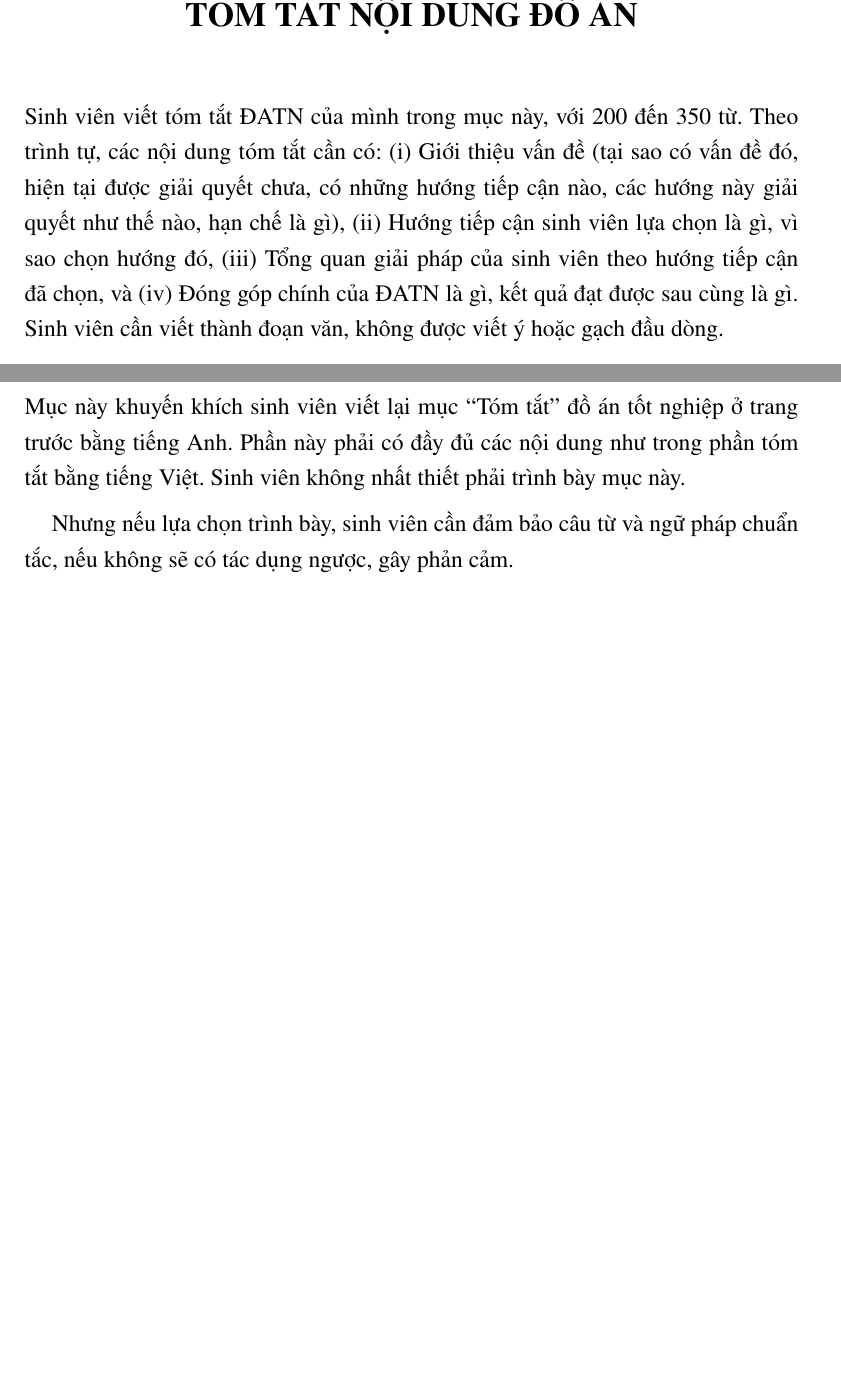
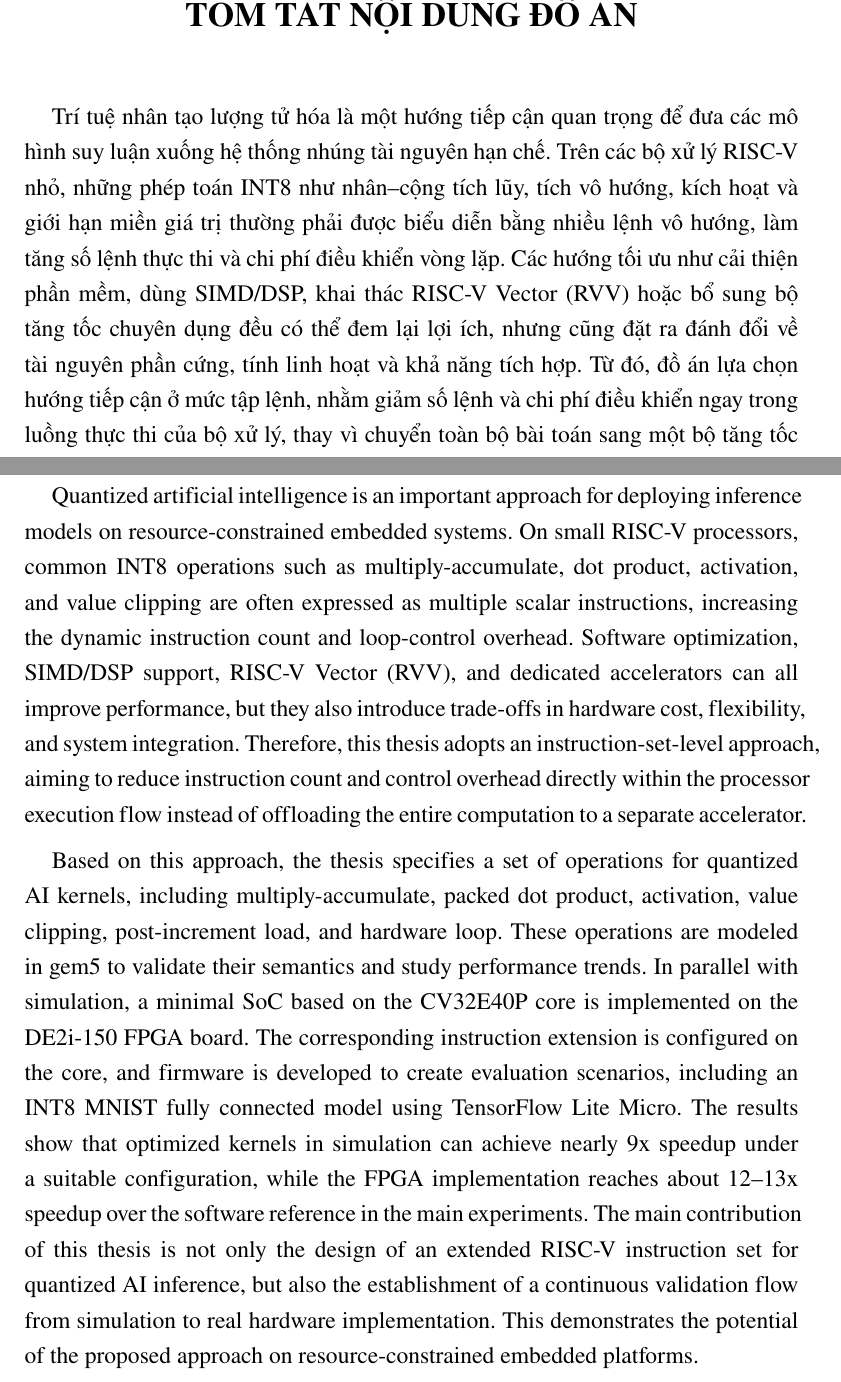
Before and after one commit to duydonv/riscv-quantized-ai-thesis, a LaTeX thesis (DoAn.tex, which reads Chuong/0_3_Tom_tat_noi_dung.tex, Chuong/0_4_Tom_tat_noi_dung_eng.tex): two parts of pages 4 and 5 of 28, joined at a grey line, cut so that both start at the same text, the shorter picture padded with empty space. Compiled offline with pdfLaTeX; a LaTeX package or settings file that is missing is left out.

Commit message:
docs: Vietnamese and English abstracts

```diff
--- a/Chuong/0_3_Tom_tat_noi_dung.tex
+++ b/Chuong/0_3_Tom_tat_noi_dung.tex
@@ -5,7 +5,10 @@
     \Large{\textbf{TÓM TẮT NỘI DUNG ĐỒ ÁN}}\\
 \end{center}
 \vspace{1cm}
-Sinh viên viết tóm tắt ĐATN của mình trong mục này, với 200 đến 350 từ. Theo trình tự, các nội dung tóm tắt cần có: (i) Giới thiệu vấn đề (tại sao có vấn đề đó, hiện tại được giải quyết chưa, có những hướng tiếp cận nào, các hướng này giải quyết như thế nào, hạn chế là gì), (ii) Hướng tiếp cận sinh viên lựa chọn là gì, vì sao chọn hướng đó, (iii) Tổng quan giải pháp của sinh viên theo hướng tiếp cận đã chọn, và (iv) Đóng góp chính của ĐATN là gì, kết quả đạt được sau cùng là gì. Sinh viên cần viết thành đoạn văn, không được viết ý hoặc gạch đầu dòng.
+
+Trí tuệ nhân tạo lượng tử hóa là một hướng tiếp cận quan trọng để đưa các mô hình suy luận xuống hệ thống nhúng tài nguyên hạn chế. Trên các bộ xử lý RISC-V nhỏ, những phép toán INT8 như nhân--cộng tích lũy, tích vô hướng, kích hoạt và giới hạn miền giá trị thường phải được biểu diễn bằng nhiều lệnh vô hướng, làm tăng số lệnh thực thi và chi phí điều khiển vòng lặp. Các hướng tối ưu như cải thiện phần mềm, dùng SIMD/DSP, khai thác RISC-V Vector (RVV) hoặc bổ sung bộ tăng tốc chuyên dụng đều có thể đem lại lợi ích, nhưng cũng đặt ra đánh đổi về tài nguyên phần cứng, tính linh hoạt và khả năng tích hợp. Từ đó, đồ án lựa chọn hướng tiếp cận ở mức tập lệnh, nhằm giảm số lệnh và chi phí điều khiển ngay trong luồng thực thi của bộ xử lý, thay vì chuyển toàn bộ bài toán sang một bộ tăng tốc tách rời.
+
+Trên cơ sở đó, đồ án đặc tả một nhóm thao tác phục vụ các kernel AI lượng tử hóa, gồm nhân--cộng tích lũy, tích vô hướng đóng gói, kích hoạt, giới hạn giá trị, tải dữ liệu hậu tăng và vòng lặp phần cứng. Các thao tác này được mô phỏng trên gem5 để kiểm tra ngữ nghĩa và đánh giá xu hướng hiệu năng. Song song với mô phỏng, đồ án xây dựng một hệ thống SoC tối giản sử dụng core CV32E40P trên kit FPGA DE2i-150, cấu hình phần mở rộng lệnh tương ứng trên core và xây dựng firmware để tạo các kịch bản đánh giá, bao gồm cả mô hình MNIST FC INT8 với TensorFlow Lite Micro. Kết quả cho thấy các kernel tối ưu trong mô phỏng có thể đạt mức tăng tốc gần 9 lần ở cấu hình phù hợp, trong khi triển khai thực tế trên kit đạt khoảng 12--13 lần ở các bài đo chính so với đường tham chiếu phần mềm. Đóng góp chính của đồ án không chỉ nằm ở việc thiết kế tập lệnh RISC-V mở rộng cho suy luận AI lượng tử hóa, mà còn ở việc thiết lập một chuỗi kiểm chứng liền mạch từ mô phỏng đến triển khai thực tế. Qua đó, đồ án cho thấy tiềm năng của hướng tiếp cận này trên các nền tảng nhúng có tài nguyên hạn chế.
 
 \begin{flushright}
 Sinh viên thực hiện\\
--- a/Chuong/0_4_Tom_tat_noi_dung_eng.tex
+++ b/Chuong/0_4_Tom_tat_noi_dung_eng.tex
@@ -5,9 +5,9 @@
     \Large{\textbf{ABSTRACT}}\\
 \end{center}
 \vspace{1cm}
-Mục này khuyến khích sinh viên viết lại mục “Tóm tắt” đồ án tốt nghiệp ở trang trước bằng tiếng Anh. Phần này phải có đầy đủ các nội dung như trong phần tóm tắt bằng tiếng Việt.
-Sinh viên không nhất thiết phải trình bày mục này.
 
-Nhưng nếu lựa chọn trình bày, sinh viên cần đảm bảo câu từ và ngữ pháp chuẩn tắc, nếu không sẽ có tác dụng ngược, gây phản cảm.
+Quantized artificial intelligence is an important approach for deploying inference models on resource-constrained embedded systems. On small RISC-V processors, common INT8 operations such as multiply-accumulate, dot product, activation, and value clipping are often expressed as multiple scalar instructions, increasing the dynamic instruction count and loop-control overhead. Software optimization, SIMD/DSP support, RISC-V Vector (RVV), and dedicated accelerators can all improve performance, but they also introduce trade-offs in hardware cost, flexibility, and system integration. Therefore, this thesis adopts an instruction-set-level approach, aiming to reduce instruction count and control overhead directly within the processor execution flow instead of offloading the entire computation to a separate accelerator.
+
+Based on this approach, the thesis specifies a set of operations for quantized AI kernels, including multiply-accumulate, packed dot product, activation, value clipping, post-increment load, and hardware loop. These operations are modeled in gem5 to validate their semantics and study performance trends. In parallel with simulation, a minimal SoC based on the CV32E40P core is implemented on the DE2i-150 FPGA board. The corresponding instruction extension is configured on the core, and firmware is developed to create evaluation scenarios, including an INT8 MNIST fully connected model using TensorFlow Lite Micro. The results show that optimized kernels in simulation can achieve nearly 9x speedup under a suitable configuration, while the FPGA implementation reaches about 12--13x speedup over the software reference in the main experiments. The main contribution of this thesis is not only the design of an extended RISC-V instruction set for quantized AI inference, but also the establishment of a continuous validation flow from simulation to real hardware implementation. This demonstrates the potential of the proposed approach on resource-constrained embedded platforms.
 
 \end{document}
```
